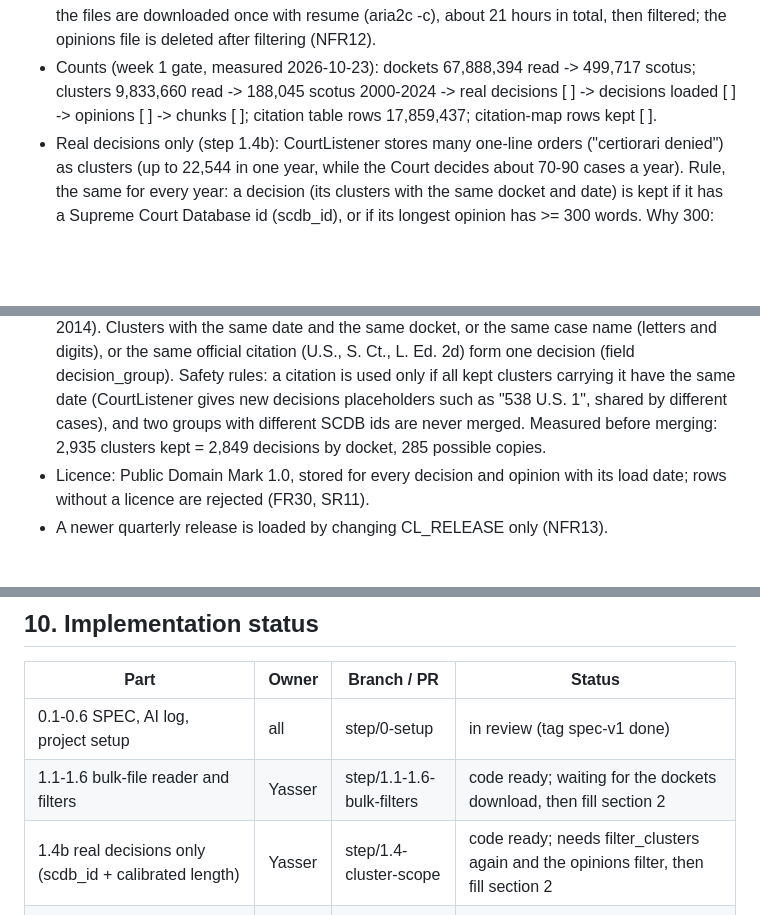
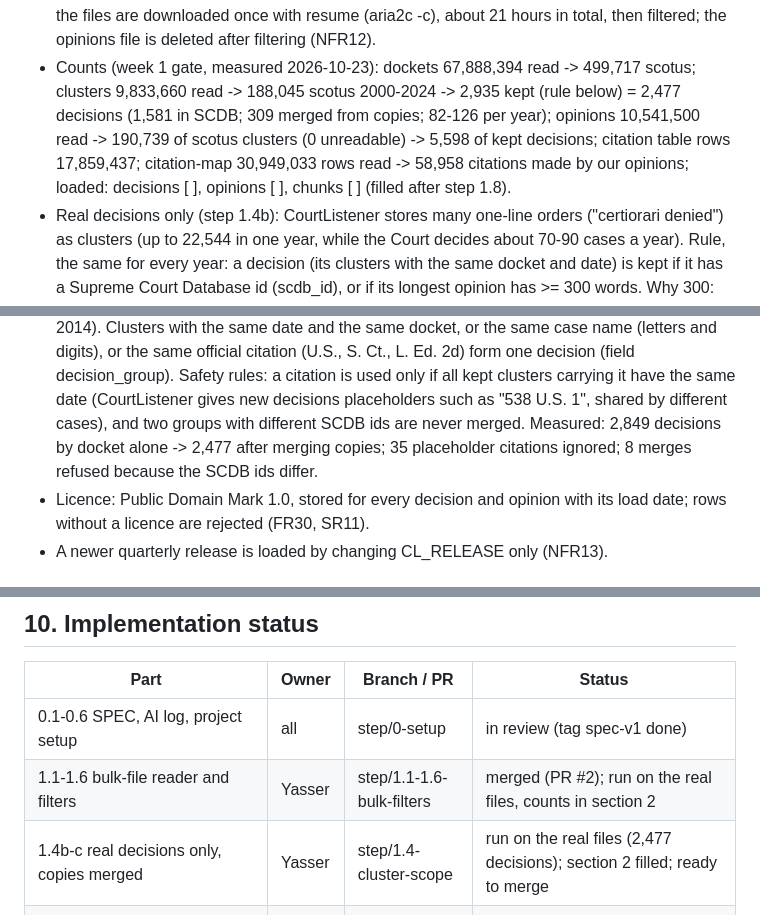
Before and after one commit to Edwinuniv/Case-Law-Research-Assistant, a Markdown page: SPEC.md, 3 parts joined by grey strips. Rendered like a GitHub page; blank space fills up the shorter version.

Commit message:
SPEC: week 1 filter counts measured on the real files (2,477 decisions, 5,598 opinions)
Co-Authored-By: Claude Opus 5.5 <noreply@anthropic.com>
Claude-Session: https://claude.ai/code/session_012aaHLU8aieT1ecf5v3HEEC

```diff
--- a/SPEC.md
+++ b/SPEC.md
@@ -26,8 +26,11 @@ and says "Not supported by the retrieved opinions" when the opinions do not answ
   so the files are downloaded once with resume (aria2c -c), about 21 hours in total, then filtered;
   the opinions file is deleted after filtering (NFR12).
 - Counts (week 1 gate, measured 2026-10-23): dockets 67,888,394 read -> 499,717 scotus;
-  clusters 9,833,660 read -> 188,045 scotus 2000-2024 -> real decisions [ ] -> decisions loaded [ ]
-  -> opinions [ ] -> chunks [ ]; citation table rows 17,859,437; citation-map rows kept [ ].
+  clusters 9,833,660 read -> 188,045 scotus 2000-2024 -> 2,935 kept (rule below) = 2,477 decisions
+  (1,581 in SCDB; 309 merged from copies; 82-126 per year); opinions 10,541,500 read -> 190,739 of
+  scotus clusters (0 unreadable) -> 5,598 of kept decisions; citation table rows 17,859,437;
+  citation-map 30,949,033 rows read -> 58,958 citations made by our opinions;
+  loaded: decisions [ ], opinions [ ], chunks [ ] (filled after step 1.8).
 - Real decisions only (step 1.4b): CourtListener stores many one-line orders ("certiorari denied")
   as clusters (up to 22,544 in one year, while the Court decides about 70-90 cases a year).
   Rule, the same for every year: a decision (its clusters with the same docket and date) is kept if
@@ -44,7 +47,8 @@ and says "Not supported by the retrieved opinions" when the opinions do not answ
   Safety rules: a citation is used only if all kept clusters carrying it have the same date
   (CourtListener gives new decisions placeholders such as "538 U.S. 1", shared by different cases),
   and two groups with different SCDB ids are never merged.
-  Measured before merging: 2,935 clusters kept = 2,849 decisions by docket, 285 possible copies.
+  Measured: 2,849 decisions by docket alone -> 2,477 after merging copies; 35 placeholder citations
+  ignored; 8 merges refused because the SCDB ids differ.
 - Licence: Public Domain Mark 1.0, stored for every decision and opinion with its load date;
   rows without a licence are rejected (FR30, SR11).
 - A newer quarterly release is loaded by changing CL_RELEASE only (NFR13).
@@ -124,8 +128,8 @@ Edwin = citations, model, verification, evaluation, test questions.
 | Part | Owner | Branch / PR | Status |
 |---|---|---|---|
 | 0.1-0.6 SPEC, AI log, project setup | all | step/0-setup | in review (tag spec-v1 done) |
-| 1.1-1.6 bulk-file reader and filters | Yasser | step/1.1-1.6-bulk-filters | code ready; waiting for the dockets download, then fill section 2 |
-| 1.4b real decisions only (scdb_id + calibrated length) | Yasser | step/1.4-cluster-scope | code ready; needs filter_clusters again and the opinions filter, then fill section 2 |
+| 1.1-1.6 bulk-file reader and filters | Yasser | step/1.1-1.6-bulk-filters | merged (PR #2); run on the real files, counts in section 2 |
+| 1.4b-c real decisions only, copies merged | Yasser | step/1.4-cluster-scope | run on the real files (2,477 decisions); section 2 filled; ready to merge |
 | 1.7 database schema (db.py) | Joe | step/1.7-db | code ready; Joe to review |
 | 1.8 load into PostgreSQL (ingest, chunking, seed) | Yasser | step/1.8-ingest | code ready; needs 1.7 merged and the filtered files |
 | 1.9 citation lookup (citations, check_citation, find_case) | Edwin | step/1.9-citations | code ready; Edwin to review; needs 1.7 |
```
